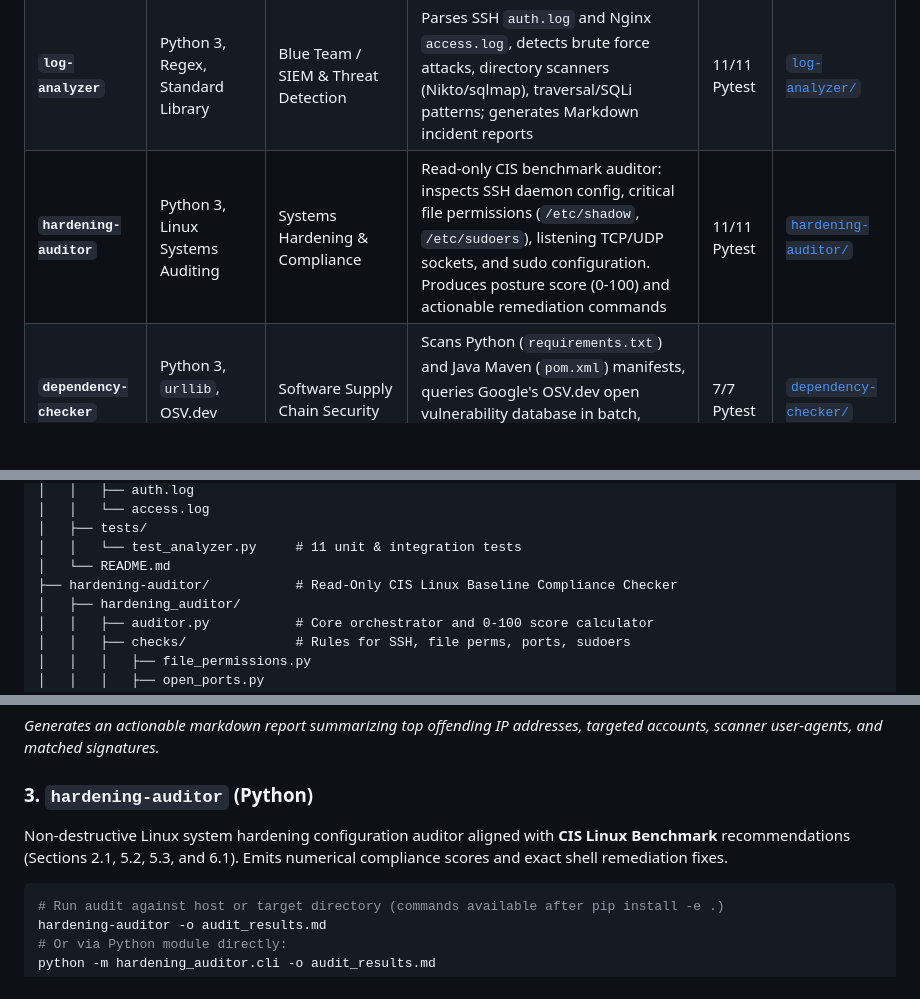
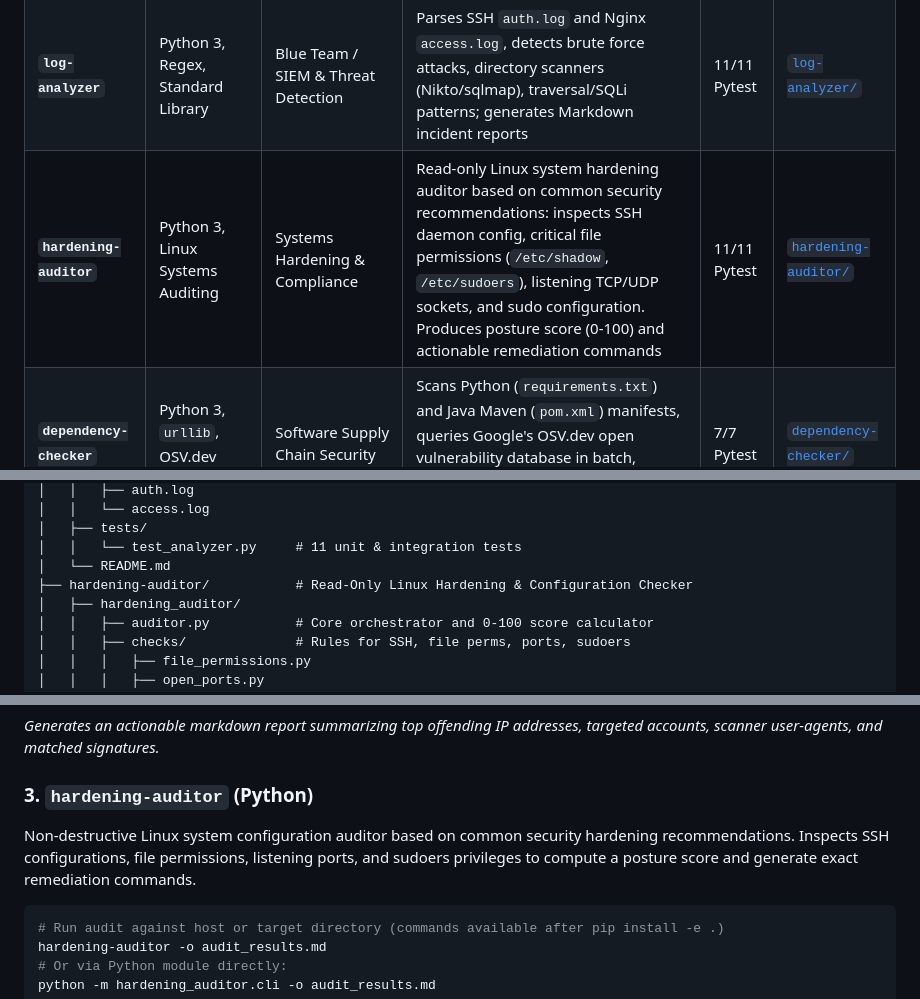
Before and after one commit to ErenYeager1836/security-labs, a Markdown page: README.md, 3 parts joined by grey strips. Drawn GitHub-style; blank space fills up the shorter version.

````diff
--- a/README.md
+++ b/README.md
@@ -17,7 +17,7 @@ Each tool represents a distinct domain in defensive cybersecurity, systems progr
 | :--- | :--- | :--- | :--- | :--- | :--- |
 | **`port-scanner`** | C++17, Winsock2 / POSIX Sockets, CMake | Network Security & Systems | Multithreaded TCP connect scanner, non-blocking sockets, banner grabber, worker thread pool, localhost guard | 6/6 C++ Tests | [`port-scanner/`](port-scanner/) |
 | **`log-analyzer`** | Python 3, Regex, Standard Library | Blue Team / SIEM & Threat Detection | Parses SSH `auth.log` and Nginx `access.log`, detects brute force attacks, directory scanners (Nikto/sqlmap), traversal/SQLi patterns; generates Markdown incident reports | 11/11 Pytest | [`log-analyzer/`](log-analyzer/) |
-| **`hardening-auditor`** | Python 3, Linux Systems Auditing | Systems Hardening & Compliance | Read-only CIS benchmark auditor: inspects SSH daemon config, critical file permissions (`/etc/shadow`, `/etc/sudoers`), listening TCP/UDP sockets, and sudo configuration. Produces posture score (0-100) and actionable remediation commands | 11/11 Pytest | [`hardening-auditor/`](hardening-auditor/) |
+| **`hardening-auditor`** | Python 3, Linux Systems Auditing | Systems Hardening & Compliance | Read-only Linux system hardening auditor based on common security recommendations: inspects SSH daemon config, critical file permissions (`/etc/shadow`, `/etc/sudoers`), listening TCP/UDP sockets, and sudo configuration. Produces posture score (0-100) and actionable remediation commands | 11/11 Pytest | [`hardening-auditor/`](hardening-auditor/) |
 | **`dependency-checker`** | Python 3, `urllib`, OSV.dev REST API | Software Supply Chain Security | Scans Python (`requirements.txt`) and Java Maven (`pom.xml`) manifests, queries Google's OSV.dev open vulnerability database in batch, reports CVEs/GHDAs with severity and fixed versions | 7/7 Pytest | [`dependency-checker/`](dependency-checker/) |
 | **`vuln-app-lab`** | Python 3, Flask, SQLite3, HTML/CSS | Application Security / OWASP Top 10 | Interactive localhost laboratory demonstrating SQL Injection, Cross-Site Scripting (XSS), Insecure Direct Object References (IDOR), and Server-Side Request Forgery (SSRF) side-by-side in vulnerable vs. cryptographically hardened implementations | 9/9 Pytest | [`vuln-app-lab/`](vuln-app-lab/) |
 | **`password-demo`** | Python 3, `bcrypt`, `argon2-cffi`, `hashlib` | Cryptography & Authentication | Educational benchmark comparing MD5 vs. bcrypt vs. Argon2id latency, resistance to offline GPU attacks, and salting defense against rainbow tables | 6/6 Pytest | [`password-demo/`](password-demo/) |
@@ -70,7 +70,7 @@ security-labs/
 │   ├── tests/
 │   │   └── test_analyzer.py     # 11 unit & integration tests
 │   └── README.md
-├── hardening-auditor/           # Read-Only CIS Linux Baseline Compliance Checker
+├── hardening-auditor/           # Read-Only Linux Hardening & Configuration Checker
 │   ├── hardening_auditor/
 │   │   ├── auditor.py           # Core orchestrator and 0-100 score calculator
 │   │   ├── checks/              # Rules for SSH, file perms, ports, sudoers
@@ -237,7 +237,7 @@ python log-analyzer/log_analyzer/cli.py \
 *Generates an actionable markdown report summarizing top offending IP addresses, targeted accounts, scanner user-agents, and matched signatures.*
 
 ### 3. `hardening-auditor` (Python)
-Non-destructive Linux system hardening configuration auditor aligned with **CIS Linux Benchmark** recommendations (Sections 2.1, 5.2, 5.3, and 6.1). Emits numerical compliance scores and exact shell remediation fixes.
+Non-destructive Linux system configuration auditor based on common security hardening recommendations. Inspects SSH configurations, file permissions, listening ports, and sudoers privileges to compute a posture score and generate exact remediation commands.
 
 ```bash
 # Run audit against host or target directory (commands available after pip install -e .)
````
Also changed, not shown: other parts of README.md (+1 -1 lines), hardening-auditor/README.md (+26 -26 lines).
